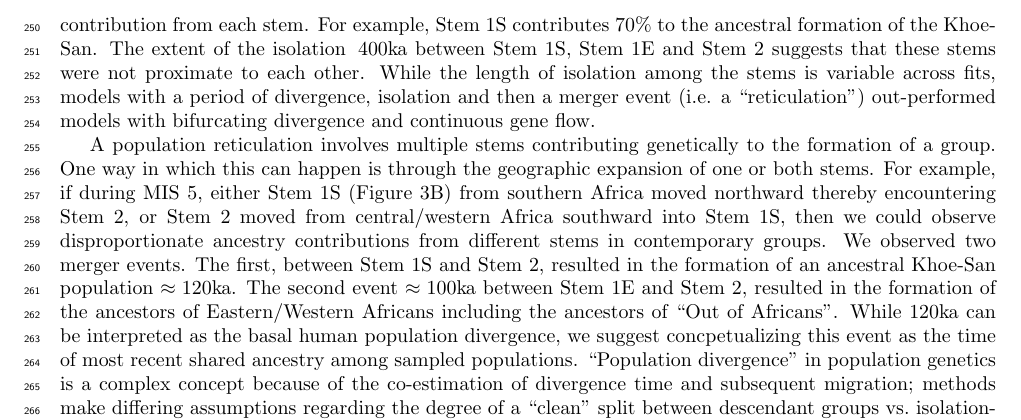
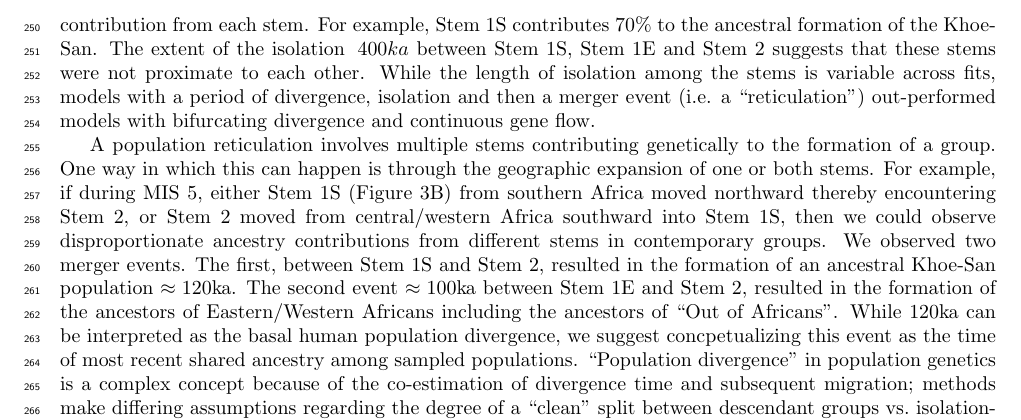
Before and after one commit to apragsdale/african-structure-paper, a LaTeX paper (paper.tex): part of page 10 of 14, cut so that both start at the same text. Compiled offline with pdfLaTeX.

Commit message:
latex issue

```diff
--- a/paper.tex
+++ b/paper.tex
@@ -623,7 +623,7 @@ tentatively assigned to southern (Stem 1S), eastern (Stem 1E) and
 western/central Africa (Stem 2). Geographic association was informed by the
 present population location with the greatest ancestry contribution from each
 stem. For example, Stem 1S contributes 70\% to the ancestral formation of the
-Khoe-San. The extent of the isolation \>400ka between Stem 1S, Stem 1E and Stem
+Khoe-San. The extent of the isolation $\>400ka$ between Stem 1S, Stem 1E and Stem
 2 suggests that these stems were not proximate to each other. While the length
 of isolation among the stems is variable across fits, models with a period of
 divergence, isolation and then a merger event (i.e. a ``reticulation'')
```
